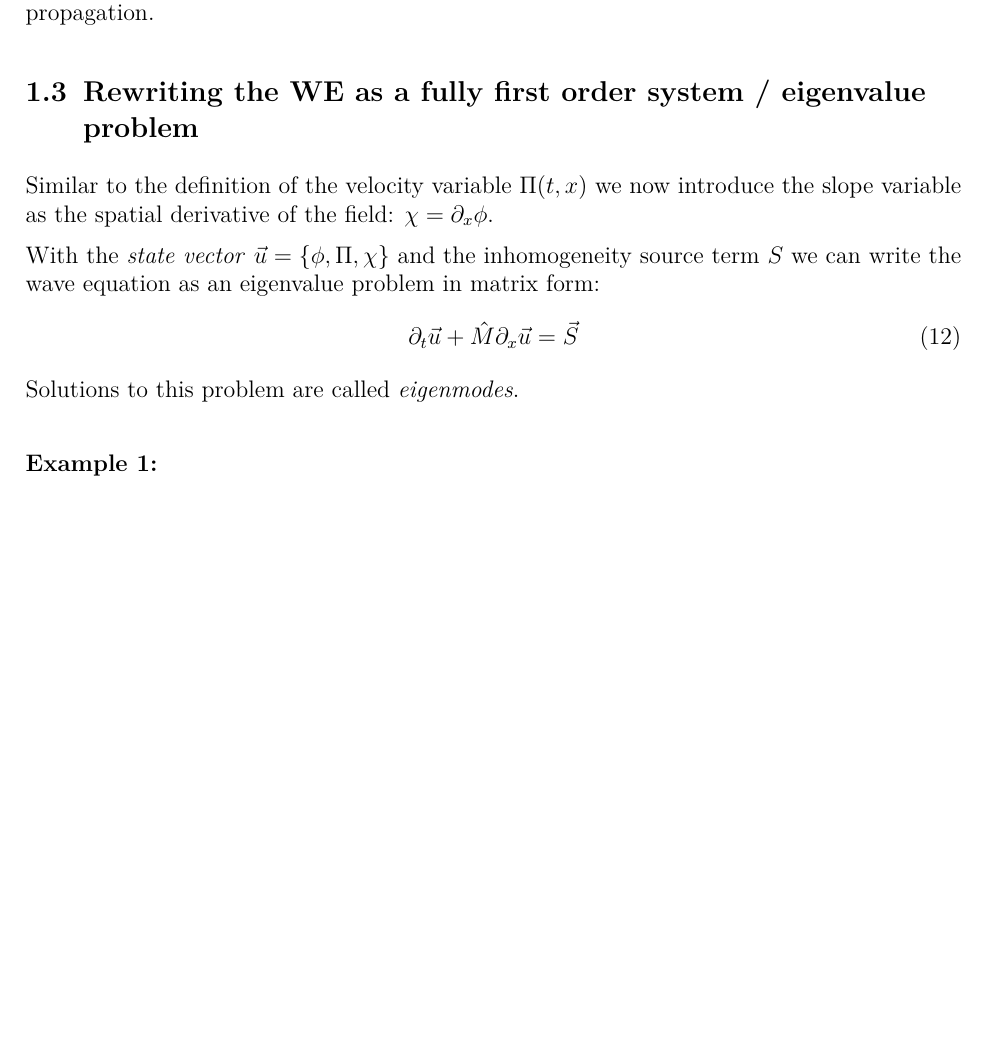
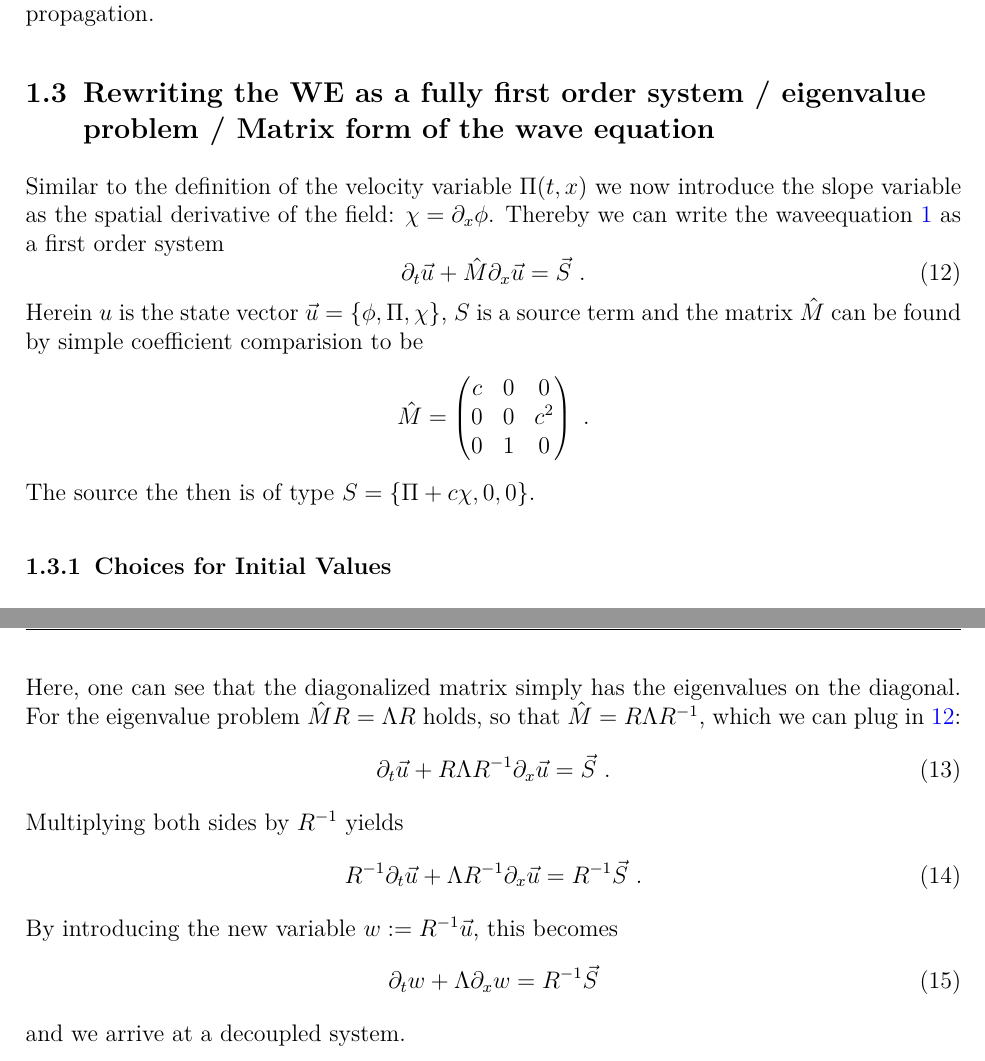
Before and after one commit to anneaux/wave-equations, a LaTeX document (latex_document/WE_main.tex, which reads latex_document/sections/WE_general_analytical_solution.tex): part of page 4 of 4 before the commit and two parts of pages 4 and 5 of 5 after it, the two joined at a grey line, cut so that both start at the same text, the shorter picture padded with empty space. Compiled offline with pdfLaTeX.

Commit message:
Reformulate WE as eigenvalue problem

```diff
--- a/latex_document/sections/WE_general_analytical_solution.tex
+++ b/latex_document/sections/WE_general_analytical_solution.tex
@@ -62,15 +62,22 @@ If we consider the initial velocity to be a constant, the wave function is at re
 
 
 
-\subsection{Rewriting the WE as a fully first order system / eigenvalue problem}
+\subsection{Rewriting the WE as a fully first order system / eigenvalue problem / Matrix form of the wave equation}
 
 Similar to the definition of the velocity variable $\Pi(t,x)$ we now introduce the slope variable as the spatial derivative of the field: $\chi = \partial_x \phi$.
-
-With the \emph{state vector} $\vec{u} = \{ \phi, \Pi , \chi \}$ and the inhomogeneity source term $S$ we can write the wave equation as an eigenvalue problem in matrix form:
+Thereby we can write the waveequation \ref{eq:we} as a first order system
 \begin{equation}
-	\partial_t \vec{u} + \hat{M} \partial_x \vec{u} = \vec{S}
+	\partial_t \vec{u} + \hat{M} \partial_x \vec{u} = \vec{S} ~.
+	\label{eq:we-matrix}
 \end{equation}
-Solutions to this problem are called \emph{eigenmodes}.
+Herein $u$ is the state vector $\vec{u} = \{ \phi, \Pi , \chi \}$, $S$ is a source term and the matrix $\hat{M}$ can be found by simple coefficient comparision to be
+\[
+\hat{M} = \begin{pmatrix}
+		c & 0 & 0 \\
+		0 & 0 & c^2 \\
+		0 & 1 & 0 \\
+	\end{pmatrix}~. \]
+The source the then is of type $S = \{\Pi + c \chi,0,0 \}$.
 
 
-\paragraph{Example 1:}
+\subsubsection{Choices for Initial Values}
@@ -76,0 +121,14 @@ Solutions to this problem are called \emph{eigenmodes}.
+Here, one can see that the diagonalized matrix simply has the eigenvalues on the diagonal.
+For the eigenvalue problem $\hat{M} R = \Lambda R$ holds, so that $\hat{M} = R \Lambda R^{-1}$, which we can plug in \ref{eq:we-matrix}:
+\begin{equation}
+	\partial_t \vec{u} +  R \Lambda R^{-1} \partial_x \vec{u} = \vec{S}~.
+\end{equation}
+Multiplying both sides by $R^{-1}$ yields
+\begin{equation}
+	R^{-1} \partial_t \vec{u} +  \Lambda R^{-1} \partial_x \vec{u} = R^{-1} \vec{S}~.
+\end{equation}
+By introducing the new variable $w := R^{-1} \vec{u}$, this becomes
+\begin{equation}
+\partial_t w +  \Lambda \partial_x w = R^{-1} \vec{S}
+\end{equation}
+and we arrive at a decoupled system.
```
Also changed, not shown: latex_document/WE_main.pdf, latex_document/sections/WE_general_analytical_solution.tex (37 more changed lines), 4 other files.
